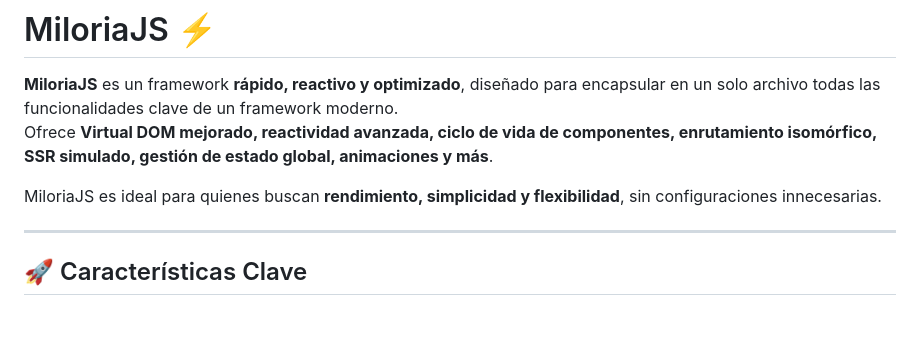
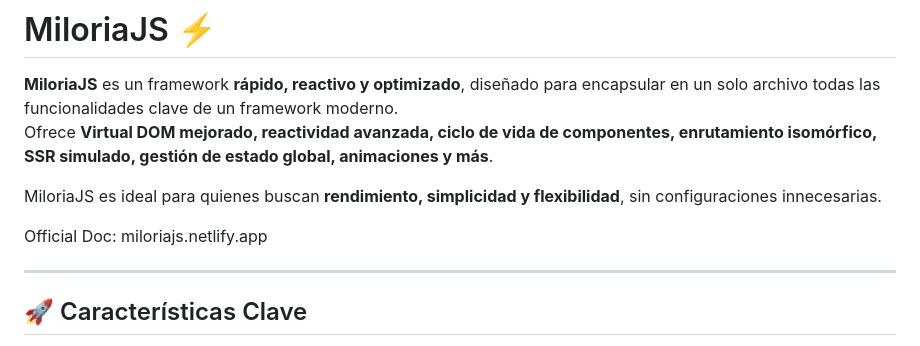
Before and after one commit to XenaMVPs/MiloriaJS, a Markdown page: README.md, the part around the change. Drawn GitHub-style; blank space fills up the shorter version.

```diff
--- a/README.md
+++ b/README.md
@@ -5,6 +5,8 @@
 Ofrece **Virtual DOM mejorado, reactividad avanzada, ciclo de vida de componentes, enrutamiento isomórfico, SSR simulado, gestión de estado global, animaciones y más**.
 
 MiloriaJS es ideal para quienes buscan **rendimiento, simplicidad y flexibilidad**, sin configuraciones innecesarias.
+
+Official Doc: miloriajs.netlify.app
 
 ---
 
```
